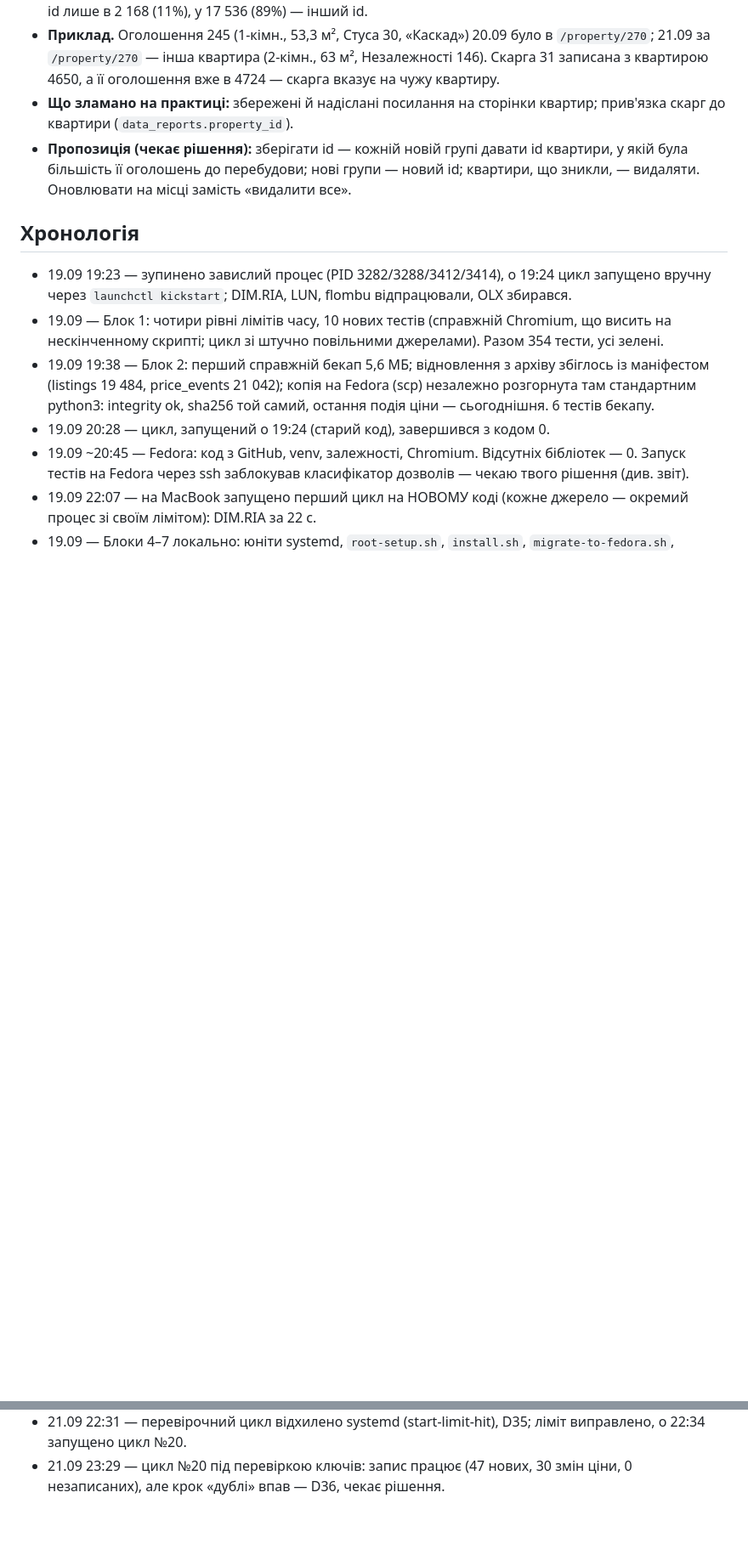
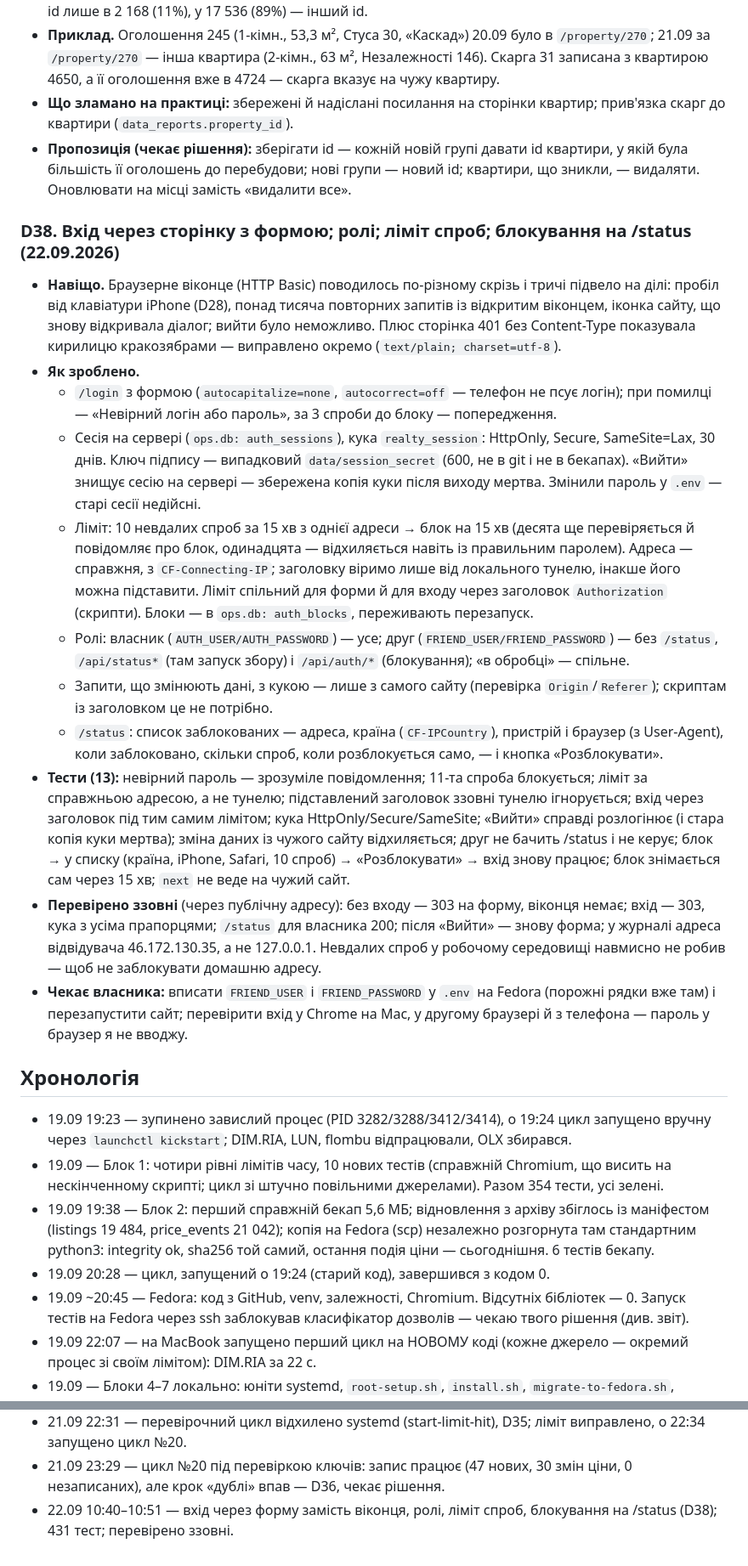
Before and after one commit to Vasia228-web/Monitoring-CRM, a Markdown page: implementation-notes.md, 2 parts joined by grey strips. Shown at 85% size. Drawn GitHub-style; blank space fills up the shorter version.

Commit message:
Журнал: D38 — вхід через форму, ролі, ліміт спроб, блокування на /status
Co-Authored-By: Claude Opus 5 <noreply@anthropic.com>

```diff
--- a/implementation-notes.md
+++ b/implementation-notes.md
@@ -525,6 +525,52 @@
   квартири, у якій була більшість її оголошень до перебудови; нові групи — новий
   id; квартири, що зникли, — видаляти. Оновлювати на місці замість «видалити все».
 
+### D38. Вхід через сторінку з формою; ролі; ліміт спроб; блокування на /status (22.09.2026)
+- **Навіщо.** Браузерне віконце (HTTP Basic) поводилось по-різному скрізь і
+  тричі підвело на ділі: пробіл від клавіатури iPhone (D28), понад тисяча
+  повторних запитів із відкритим віконцем, іконка сайту, що знову відкривала
+  діалог; вийти було неможливо. Плюс сторінка 401 без Content-Type показувала
+  кирилицю кракозябрами — виправлено окремо (`text/plain; charset=utf-8`).
+- **Як зроблено.**
+  - `/login` з формою (`autocapitalize=none`, `autocorrect=off` — телефон не
+    псує логін); при помилці — «Невірний логін або пароль», за 3 спроби до
+    блоку — попередження.
+  - Сесія на сервері (`ops.db: auth_sessions`), кука `realty_session`:
+    HttpOnly, Secure, SameSite=Lax, 30 днів. Ключ підпису — випадковий
+    `data/session_secret` (600, не в git і не в бекапах). «Вийти» знищує сесію
+    на сервері — збережена копія куки після виходу мертва. Змінили пароль у
+    `.env` — старі сесії недійсні.
+  - Ліміт: 10 невдалих спроб за 15 хв з однієї адреси → блок на 15 хв
+    (десята ще перевіряється й повідомляє про блок, одинадцята — відхиляється
+    навіть із правильним паролем). Адреса — справжня, з `CF-Connecting-IP`;
+    заголовку віримо лише від локального тунелю, інакше його можна підставити.
+    Ліміт спільний для форми й для входу через заголовок `Authorization`
+    (скрипти). Блоки — в `ops.db: auth_blocks`, переживають перезапуск.
+  - Ролі: власник (`AUTH_USER/AUTH_PASSWORD`) — усе; друг
+    (`FRIEND_USER/FRIEND_PASSWORD`) — без `/status`, `/api/status*` (там
+    запуск збору) і `/api/auth/*` (блокування); «в обробці» — спільне.
+  - Запити, що змінюють дані, з кукою — лише з самого сайту (перевірка
+    `Origin`/`Referer`); скриптам із заголовком це не потрібно.
+  - `/status`: список заблокованих — адреса, країна (`CF-IPCountry`), пристрій і
+    браузер (з User-Agent), коли заблоковано, скільки спроб, коли розблокується
+    само, — і кнопка «Розблокувати».
+- **Тести (13):** невірний пароль — зрозуміле повідомлення; 11-та спроба
+  блокується; ліміт за справжньою адресою, а не тунелю; підставлений заголовок
+  ззовні тунелю ігнорується; вхід через заголовок під тим самим лімітом; кука
+  HttpOnly/Secure/SameSite; «Вийти» справді розлогінює (і стара копія куки
+  мертва); зміна даних із чужого сайту відхиляється; друг не бачить /status і
+  не керує; блок → у списку (країна, iPhone, Safari, 10 спроб) → «Розблокувати» →
+  вхід знову працює; блок знімається сам через 15 хв; `next` не веде на чужий
+  сайт.
+- **Перевірено ззовні** (через публічну адресу): без входу — 303 на форму,
+  віконця немає; вхід — 303, кука з усіма прапорцями; `/status` для власника
+  200; після «Вийти» — знову форма; у журналі адреса відвідувача 46.172.130.35,
+  а не 127.0.0.1. Невдалих спроб у робочому середовищі навмисно не робив — щоб
+  не заблокувати домашню адресу.
+- **Чекає власника:** вписати `FRIEND_USER` і `FRIEND_PASSWORD` у `.env` на
+  Fedora (порожні рядки вже там) і перезапустити сайт; перевірити вхід у Chrome
+  на Mac, у другому браузері й з телефона — пароль у браузер я не вводжу.
+
 ## Хронологія
 - 19.09 19:23 — зупинено завислий процес (PID 3282/3288/3412/3414), о 19:24
   цикл запущено вручну через `launchctl kickstart`; DIM.RIA, LUN, flombu
@@ -604,3 +650,5 @@
   ліміт виправлено, о 22:34 запущено цикл №20.
 - 21.09 23:29 — цикл №20 під перевіркою ключів: запис працює (47 нових, 30 змін
   ціни, 0 незаписаних), але крок «дублі» впав — D36, чекає рішення.
+- 22.09 10:40–10:51 — вхід через форму замість віконця, ролі, ліміт спроб,
+  блокування на /status (D38); 431 тест; перевірено ззовні.
```
